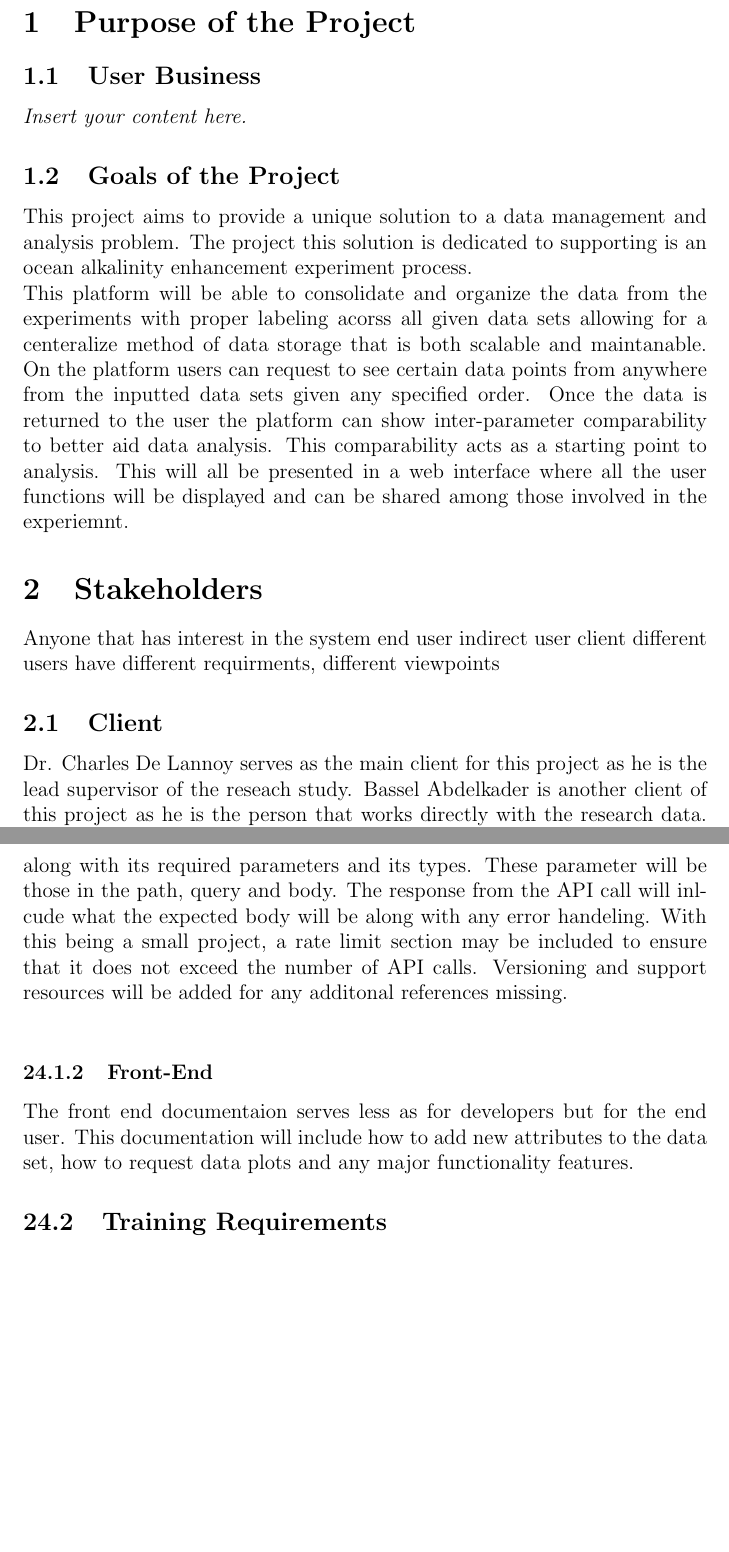
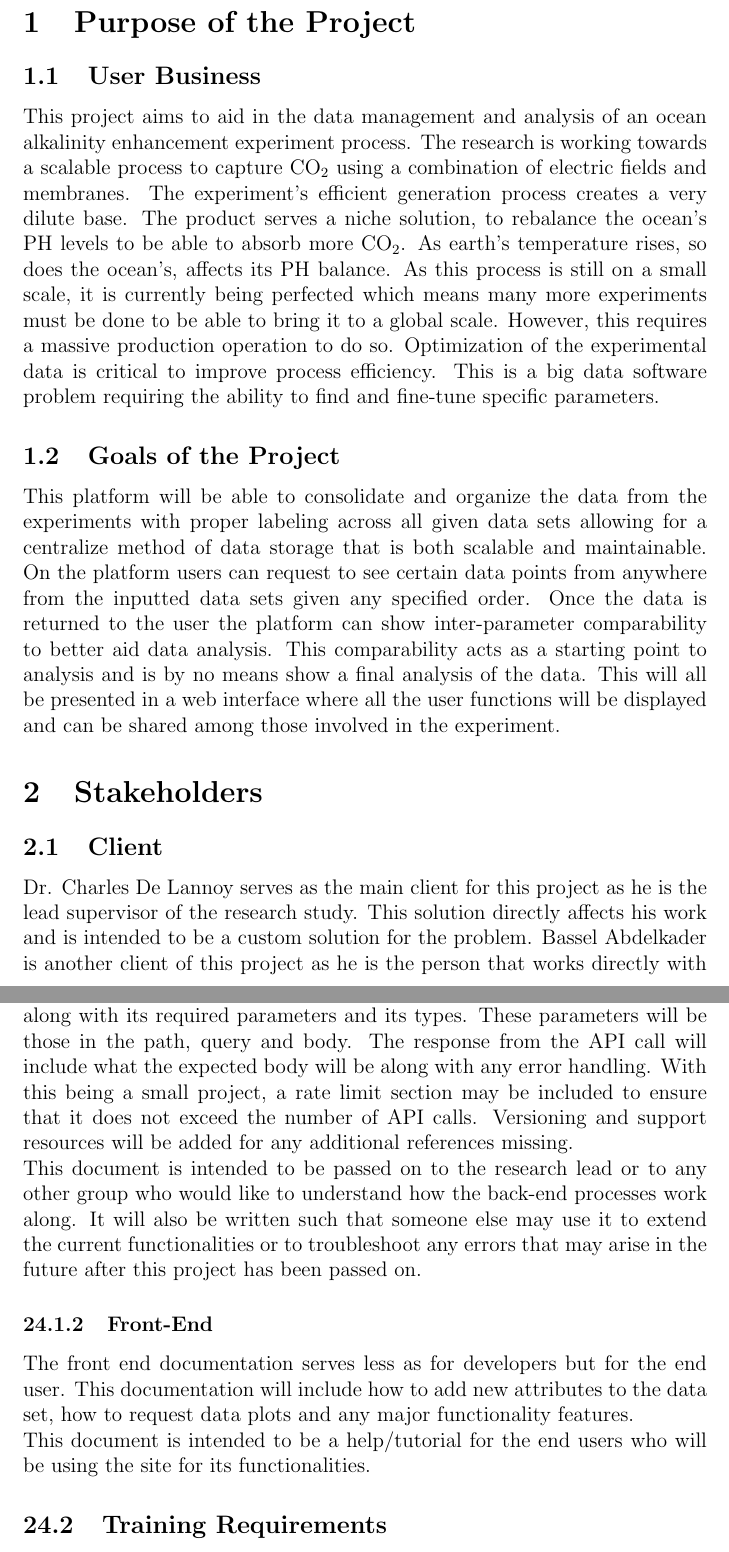
Before and after one commit to SumanyaG/Alkalytics, a LaTeX document (docs/SRS-Volere/SRS.tex): two parts of pages 7 and 19 of 20 before the commit and two parts of pages 7 and 20 of 21 after it, joined at a grey line, cut so that both start at the same text, the shorter picture padded with empty space. Compiled offline with pdfLaTeX.

Commit message:
Adds more content on sections based on new template descriptions

```diff
--- a/docs/SRS-Volere/SRS.tex
+++ b/docs/SRS-Volere/SRS.tex
@@ -54,29 +54,33 @@ Date 2 & 1.1 & Notes\\
 ~\newpage
 \section{Purpose of the Project}
 \subsection{User Business}
-\lips
+This project aims to aid in the data management and analysis of an ocean
+alkalinity enhancement experiment process. The research is working towards a
+scalable process to capture CO\textsubscript{2} using a combination of electric
+fields and membranes. The experiment's efficient generation process creates a
+very dilute base. The product serves a niche solution, to rebalance the ocean's
+PH levels to be able to absorb more CO\textsubscript{2}. As earth’s temperature
+rises, so does the ocean’s, affects its PH balance. As this process is still on
+a small scale, it is currently being perfected which means many more experiments
+must be done to be able to bring it to a global scale. However, this requires a
+massive production operation to do so. Optimization of the experimental data is
+critical to improve process efficiency. This is a big data software problem
+requiring the ability to find and fine-tune specific parameters.
 \subsection{Goals of the Project}
-This project aims to provide a unique solution to a data management and analysis
-problem. The project this solution is dedicated to supporting is an ocean
-alkalinity enhancement experiment process. \newline
 This platform will be able to consolidate and organize the data from the
-experiments with proper labeling acorss all given data sets allowing for a
-centeralize method of data storage that is both scalable and maintanable. On the
+experiments with proper labeling across all given data sets allowing for a
+centralize method of data storage that is both scalable and maintainable. On the
 platform users can request to see certain data points from anywhere from the
 inputted data sets given any specified order. Once the data is returned to the
 user the platform can show inter-parameter comparability to better aid data
-analysis. This comparability acts as a starting point to analysis. This will all
-be presented in a web interface where all the user functions will be displayed
-and can be shared among those involved in the experiemnt.
+analysis. This comparability acts as a starting point to analysis and is by no
+means show a final analysis of the data. This will all be presented in a web
+interface where all the user functions will be displayed and can be shared among
+those involved in the experiment.
 \section{Stakeholders}
-Anyone that has interest in the system
-end user
-indirect user
-client
-different users have different requirments, different viewpoints
+
 \subsection{Client}
 Dr. Charles De Lannoy serves as the main client for this project as he is the
-lead supervisor of the reseach study. Bassel Abdelkader is another client of
-this project as he is the person that works directly with the research data. One
-of his responsibilities is to record the resperiment data and upload them to
-their current data storage system, Micorsoft Excel.
+lead supervisor of the research study. This solution directly affects his work and
+is intended to be a custom solution for the problem. Bassel Abdelkader is
+another client of this project as he is the person that works directly with the
@@ -330,18 +377,25 @@ Inhibit the New Product}
 \subsection{User Documentation Requirements}
 User documentation will cover both the front-end and back-end features and functionalities.
 \subsubsection{Back-End}
-The backend user documentaion will include all the API end points that are created. \newline
-It wil show the base URL for the end points along with descriptions of each
-along with its required parameters and its types. These parameter will be those
-in the path, query and body. The response from the API call will inlcude what
-the expected body will be along with any error handeling. With this being a
-small project, a rate limit section may be included to ensure that it does not
-exceed the number of API calls. Versioning and support resources will be added
-for any additonal references missing. \newline
+The backend user documentation will include all the API end points that are created. \newline
+It will show the base URL for the end points along with descriptions of each
+along with its required parameters and its types. These parameters will be those
+in the path, query and body. The response from the API call will include what
+the expected body will be along with any error handling. With this being a small
+project, a rate limit section may be included to ensure that it does not exceed
+the number of API calls. Versioning and support resources will be added for any
+additional references missing. \newline
+This document is intended to be passed on to the research lead or to any other
+group who would like to understand how the back-end processes work along. It
+will also be written such that someone else may use it to extend the current
+functionalities or to troubleshoot any errors that may arise in the future after
+this project has been passed on.
 
 \subsubsection{Front-End}
-The front end documentaion serves less as for developers but for the end user.
+The front end documentation serves less as for developers but for the end user.
 This documentation will include how to add new attributes to the data set, how
-to request data plots and any major functionality features.
+to request data plots and any major functionality features. \newline
+This document is intended to be a help/tutorial for the end users who will be
+using the site for its functionalities.
 
 \subsection{Training Requirements}
```
Also changed, not shown: docs/SRS-Volere/SRS.pdf, docs/SRS-Volere/SRS.tex (93 more changed lines).
